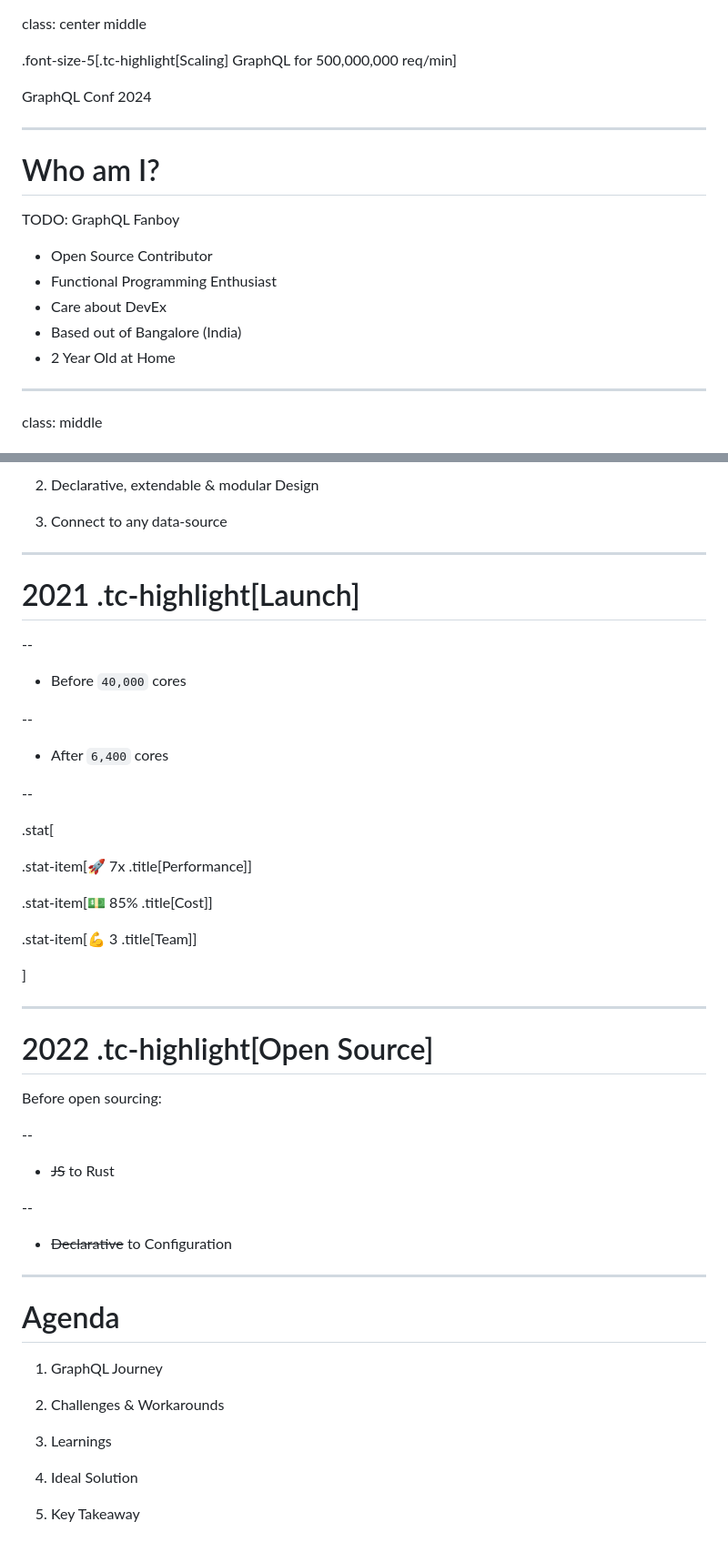
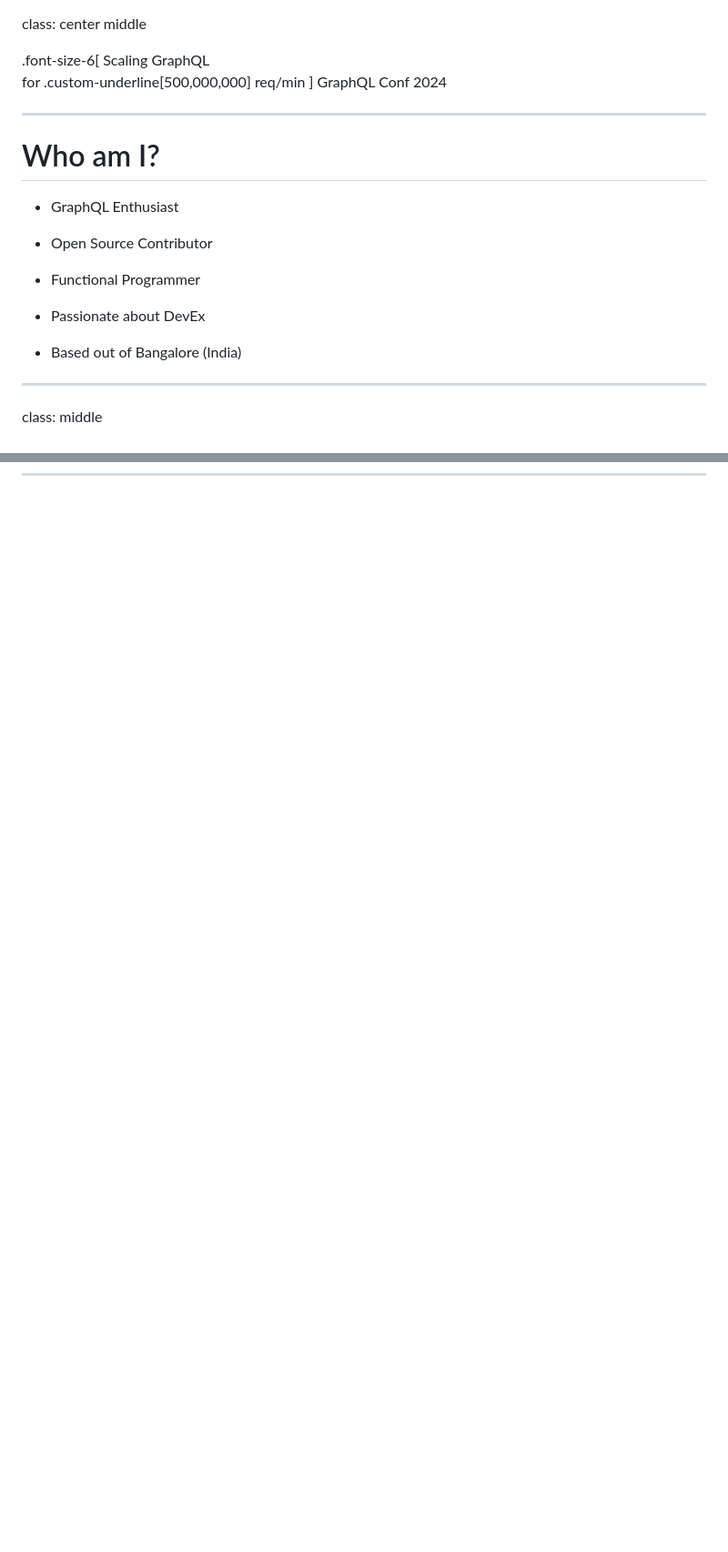
Before and after one commit to tailcallhq/graphql-conf-2024, a Markdown page: slides.md, 2 parts joined by grey strips. Shown: that part at 91% size. GitHub-like rendering; blank space fills up the shorter version.

Commit message:
slide updates

```diff
--- a/slides.md
+++ b/slides.md
@@ -1,20 +1,23 @@
 class: center middle
 
-.font-size-5[.tc-highlight[Scaling] GraphQL for 500,000,000 req/min]
-
+.font-size-6[
+Scaling GraphQL <br/> for .custom-underline[500,000,000] req/min
+]
 GraphQL Conf 2024
 
 ---
 
 # Who am I?
 
-TODO: GraphQL Fanboy
+- GraphQL Enthusiast
 
 - Open Source Contributor
-- Functional Programming Enthusiast
-- Care about DevEx
+
+- Functional Programmer
+
+- Passionate about DevEx
+
 - Based out of Bangalore (India)
-- 2 Year Old at Home
 
 ---
 
@@ -556,55 +473,0 @@ class: two-columns
-2. Declarative, extendable & modular Design
-
-3. Connect to any data-source
-
----
-
-# 2021 .tc-highlight[Launch]
-
---
-
-- Before `40,000` cores
-
---
-
-- After `6,400` cores
-
---
-
-.stat[
-
-.stat-item[🚀 7x .title[Performance]]
-
-.stat-item[💵 85% .title[Cost]]
-
-.stat-item[💪 3 .title[Team]]
-
-]
-
----
-
-# 2022 .tc-highlight[Open Source]
-
-Before open sourcing:
-
---
-
-- ~~JS~~ to Rust
-
---
-
-- ~~Declarative~~ to Configuration
-
----
-
-# Agenda
-
-1. GraphQL Journey
-
-2. Challenges & Workarounds
-
-3. Learnings
-
-4. Ideal Solution
-
-5. Key Takeaway
```
Also changed, not shown: other parts of slides.md (+9 -94 lines), image.png (added), 3 other files.
